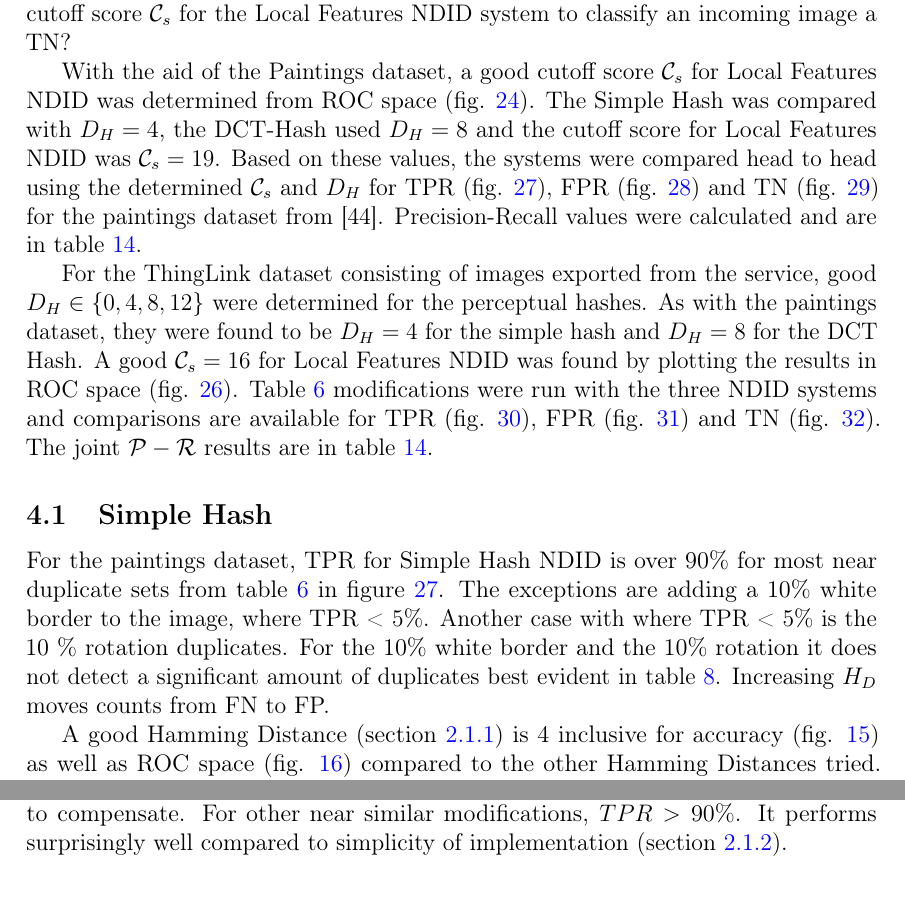
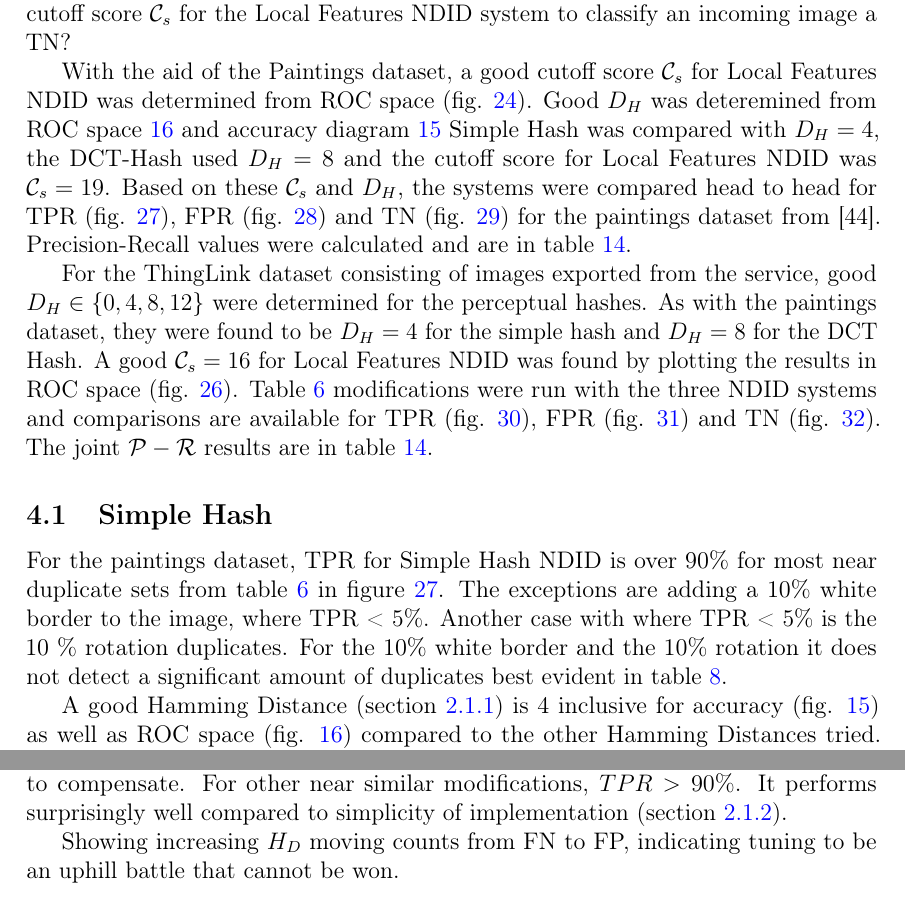
Before and after one commit to sulmanen/hash-thesis, a LaTeX thesis (hash.tex): two parts of pages 45 and 70 of 75, joined at a grey line, cut so that both start at the same text. Compiled offline with pdfLaTeX; a LaTeX package or settings file that is missing is left out.

Commit message:
move stuff around

```diff
--- a/hash.tex
+++ b/hash.tex
@@ -1462,12 +1462,12 @@ Modified image datasets in table \ref{modifiedimages} for the Paintings dataset
 
 What is a good $D_H$ for the DCT- and Simple hashes for NDID? What is a good cutoff score $\mathcal{C}_s$ for the Local Features NDID system to classify an incoming image a TN?
 
-With the aid of the Paintings dataset, a good cutoff score $\mathcal{C}_s$ for Local Features NDID was determined from ROC space (fig. \ref{figcutoffrocspace}). The Simple Hash was compared with $D_H=4$, the DCT-Hash used $D_H=8$ and the cutoff score for Local Features NDID was $\mathcal{C}_s=19$. Based on these values, the systems were compared head to head using the determined $\mathcal{C}_s$ and $D_H$ for TPR (fig. \ref{tptotal}), FPR (fig. \ref{fptotal}) and TN (fig. \ref{tntotal}) for the paintings dataset from \cite{Vedaldi2012}. Precision-Recall values were calculated and are in table \ref{precisionrecall}.
+With the aid of the Paintings dataset, a good cutoff score $\mathcal{C}_s$ for Local Features NDID was determined from ROC space (fig. \ref{figcutoffrocspace}). Good $D_H$ was deteremined from ROC space \ref{simpletotalroc} and accuracy diagram \ref{simpletotalaccuracy} Simple Hash was compared with $D_H=4$, the DCT-Hash used $D_H=8$ and the cutoff score for Local Features NDID was $\mathcal{C}_s=19$. Based on these $\mathcal{C}_s$ and $D_H$, the systems were compared head to head for TPR (fig. \ref{tptotal}), FPR (fig. \ref{fptotal}) and TN (fig. \ref{tntotal}) for the paintings dataset from \cite{Vedaldi2012}. Precision-Recall values were calculated and are in table \ref{precisionrecall}.
 
 For the ThingLink dataset consisting of images exported from the service, good $D_H \in \{0,4,8,12\}$ were determined for the perceptual hashes. As with the paintings dataset, they were found to be $D_H=4$ for the simple hash and $D_H=8$ for the DCT Hash. A good $\mathcal{C}_s=16$ for Local Features NDID was found by plotting the results in ROC space (fig. \ref{thinglinkfigcutoff}). Table \ref{modifiedimages} modifications were run with the three NDID systems and comparisons are available for TPR (fig. \ref{thinglinktptotal}), FPR (fig. \ref{thinglinkfptotal}) and TN (fig. \ref{thinglinktntotal}). The joint $\mathcal{P}-\mathcal{R}$ results are in table \ref{precisionrecall}.
 
 \subsection{Simple Hash}
-For the paintings dataset, TPR for Simple Hash NDID is over 90\% for most near duplicate sets from table \ref{modifiedimages} in figure \ref{tptotal}. The exceptions are adding a 10\% white border to the image, where TPR < 5\%. Another case with where TPR < 5\% is the 10 \% rotation duplicates. For the 10\% white border and the 10\% rotation it does not detect a significant amount of duplicates best evident in table \ref{simpleresults}. Increasing $H_D$ moves counts from FN to FP.
+For the paintings dataset, TPR for Simple Hash NDID is over 90\% for most near duplicate sets from table \ref{modifiedimages} in figure \ref{tptotal}. The exceptions are adding a 10\% white border to the image, where TPR < 5\%. Another case with where TPR < 5\% is the 10 \% rotation duplicates. For the 10\% white border and the 10\% rotation it does not detect a significant amount of duplicates best evident in table \ref{simpleresults}.
 
 A good Hamming Distance (section \ref{HammingSection}) is 4 inclusive for accuracy (fig. \ref{simpletotalaccuracy}) as well as ROC space (fig. \ref{simpletotalroc}) compared to the other Hamming Distances tried. \cite{Zauner2010} cites 10 to be a good Hamming Distance for classification of two images as duplicates, but for the paintings dataset from \cite{Vedaldi2012} and NDID, the accuracy suffers after increasing above 4.
 
@@ -1925,6 +1925,7 @@ Do the PR graphs bring something new?
 \subsection{Simple Hash}
 The Simple Hash NDID breaks down for adding a 10\% white border and 10\% rotation duplicates with $TPR < 5\%$. In both adding a border and the rotation of the image, the relative values between pixels change dramatically, and the Simple Hash is unable to compensate. For other near similar modifications, $TPR > 90\%$. It performs surprisingly well compared to simplicity of implementation (section \ref{simplehash}).
 
+Showing increasing $H_D$ moving counts from FN to FP, indicating tuning to be an uphill battle that cannot be won.
 
 \subsection{DCT Hash}
 Performs better than Simple Hash for changes affecting the colors, which is anticipated.
```
